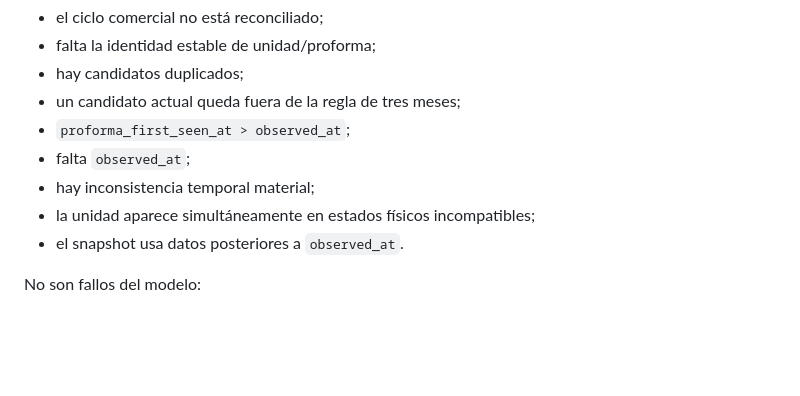
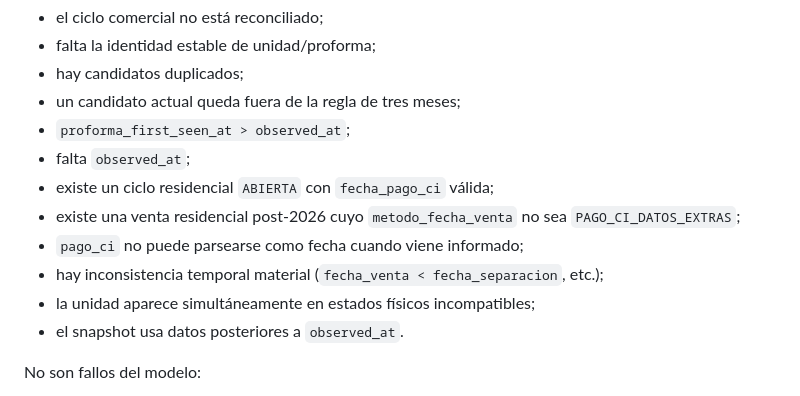
Before and after one commit to dinatalediego/bd_replica_crm, a Markdown page: decision_engine/docs/DATA_CONTRACT_V0.md, the part around one of its changes. GitHub-like rendering; blank space fills up the shorter version.

```diff
--- a/decision_engine/docs/DATA_CONTRACT_V0.md
+++ b/decision_engine/docs/DATA_CONTRACT_V0.md
@@ -100,7 +123,10 @@ Bloquear la recomendación si:
 - un candidato actual queda fuera de la regla de tres meses;
 - `proforma_first_seen_at > observed_at`;
 - falta `observed_at`;
-- hay inconsistencia temporal material;
+- existe un ciclo residencial `ABIERTA` con `fecha_pago_ci` válida;
+- existe una venta residencial post-2026 cuyo `metodo_fecha_venta` no sea `PAGO_CI_DATOS_EXTRAS`;
+- `pago_ci` no puede parsearse como fecha cuando viene informado;
+- hay inconsistencia temporal material (`fecha_venta < fecha_separacion`, etc.);
 - la unidad aparece simultáneamente en estados físicos incompatibles;
 - el snapshot usa datos posteriores a `observed_at`.
 
```
Also changed, not shown: other parts of decision_engine/docs/DATA_CONTRACT_V0.md (+29 -2 lines).
